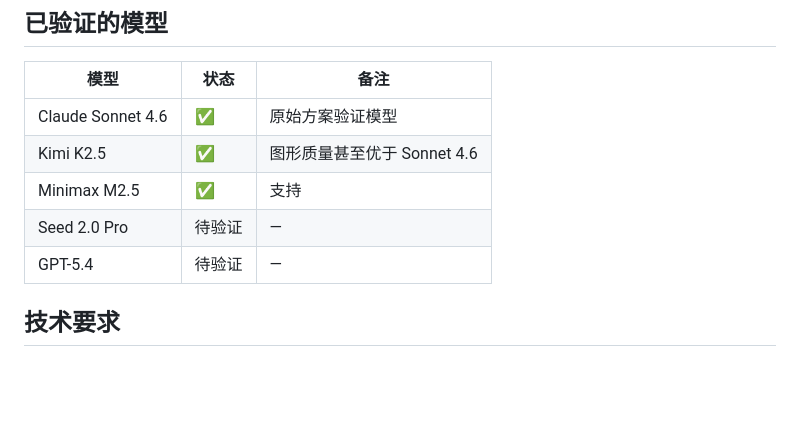
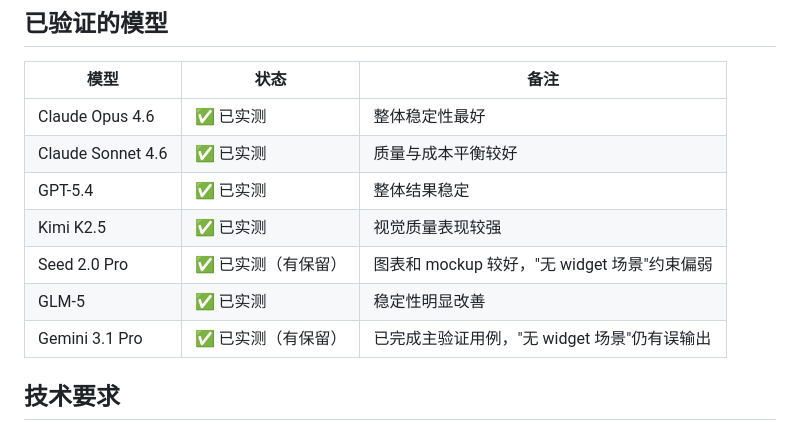
Before and after one commit to ai-freer/generative-ui-skill, a Markdown page: SKILL.md, the part around the change. GitHub-like rendering; blank space fills up the shorter version.

Commit message:
docs: 同步 SKILL.md 模型兼容性列表（与 README 对齐）

```diff
--- a/SKILL.md
+++ b/SKILL.md
@@ -74,11 +74,13 @@ metadata: { "openclaw": { "emoji": "📊", "requires": { "env": ["CHROME_CDP_URL
 
 | 模型 | 状态 | 备注 |
 |------|------|------|
-| Claude Sonnet 4.6 | ✅ | 原始方案验证模型 |
-| Kimi K2.5 | ✅ | 图形质量甚至优于 Sonnet 4.6 |
-| Minimax M2.5 | ✅ | 支持 |
-| Seed 2.0 Pro | 待验证 | — |
-| GPT-5.4 | 待验证 | — |
+| Claude Opus 4.6 | ✅ 已实测 | 整体稳定性最好 |
+| Claude Sonnet 4.6 | ✅ 已实测 | 质量与成本平衡较好 |
+| GPT-5.4 | ✅ 已实测 | 整体结果稳定 |
+| Kimi K2.5 | ✅ 已实测 | 视觉质量表现较强 |
+| Seed 2.0 Pro | ✅ 已实测（有保留） | 图表和 mockup 较好，"无 widget 场景"约束偏弱 |
+| GLM-5 | ✅ 已实测 | 稳定性明显改善 |
+| Gemini 3.1 Pro | ✅ 已实测（有保留） | 已完成主验证用例，"无 widget 场景"仍有误输出 |
 
 ## 技术要求
 
```
